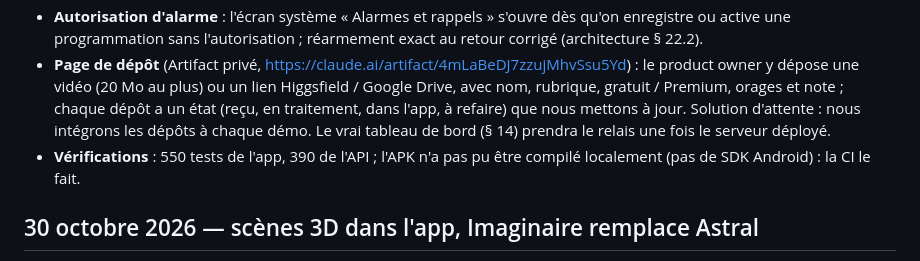
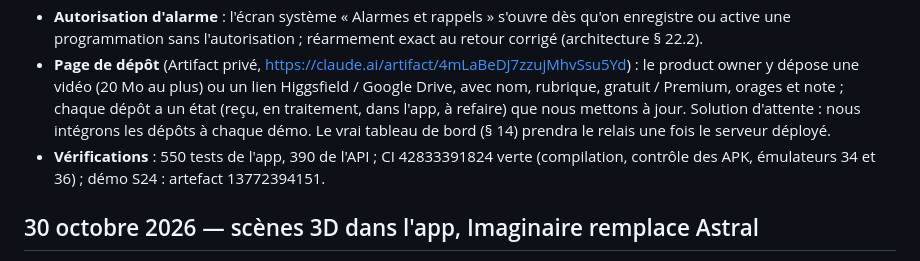
Before and after one commit to fabriceTAKOUMBO/eventide, a Markdown page: docs/journal-de-developpement.md, the part around the change. Drawn GitHub-style.

Commit message:
Journal: demo build of 10 Nov 2026 [skip ci]
Co-Authored-By: Claude Opus 5.5 <noreply@anthropic.com>
Claude-Session: https://claude.ai/code/session_011WdcTGA97mUeze6eVSbFUs

```diff
--- a/docs/journal-de-developpement.md
+++ b/docs/journal-de-developpement.md
@@ -6,7 +6,7 @@
 - **3D en direct retirée** : les six paysages Imaginaire sont lus comme des vidéos (contrat § 12, architecture § 22.1) ; moteur déplacé dans `tools/imaginaire/runtime/` pour le rendu hors ligne. L'ajout d'éléments de décor par l'utilisateur disparaît.
 - **Autorisation d'alarme** : l'écran système « Alarmes et rappels » s'ouvre dès qu'on enregistre ou active une programmation sans l'autorisation ; réarmement exact au retour corrigé (architecture § 22.2).
 - **Page de dépôt** (Artifact privé, https://claude.ai/artifact/4mLaBeDJ7zzujMhvSsu5Yd) : le product owner y dépose une vidéo (20 Mo au plus) ou un lien Higgsfield / Google Drive, avec nom, rubrique, gratuit / Premium, orages et note ; chaque dépôt a un état (reçu, en traitement, dans l'app, à refaire) que nous mettons à jour. Solution d'attente : nous intégrons les dépôts à chaque démo. Le vrai tableau de bord (§ 14) prendra le relais une fois le serveur déployé.
-- **Vérifications** : 550 tests de l'app, 390 de l'API ; l'APK n'a pas pu être compilé localement (pas de SDK Android) : la CI le fait.
+- **Vérifications** : 550 tests de l'app, 390 de l'API ; CI 42833391824 verte (compilation, contrôle des APK, émulateurs 34 et 36) ; démo S24 : artefact 13772394151.
 
 ## 30 octobre 2026 — scènes 3D dans l'app, Imaginaire remplace Astral
 
```
